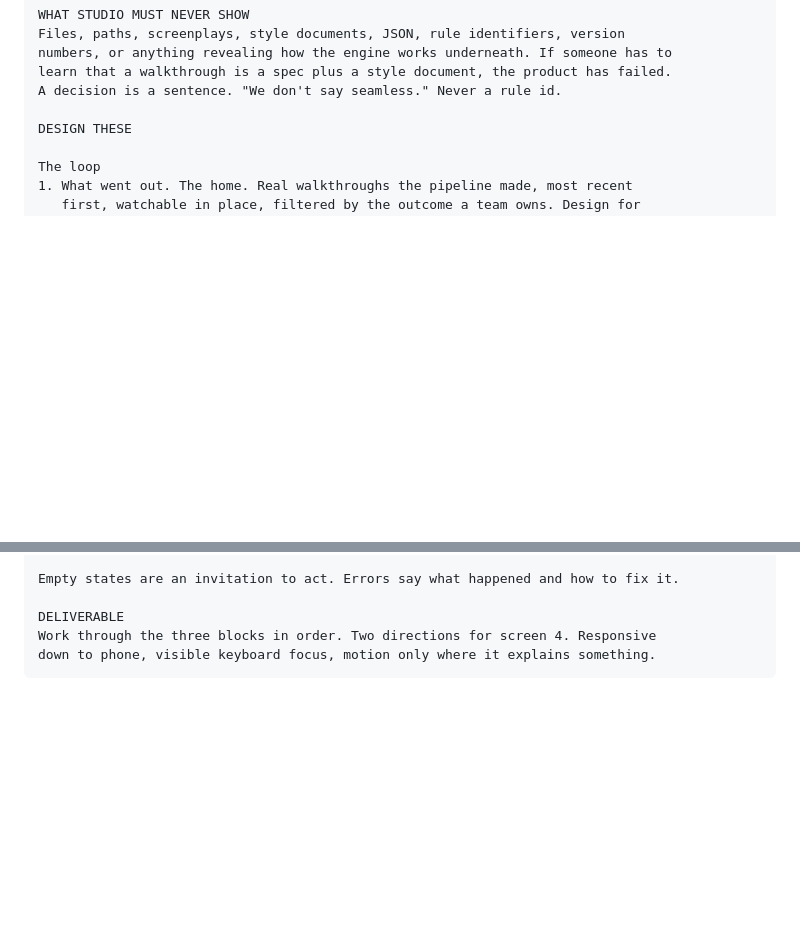
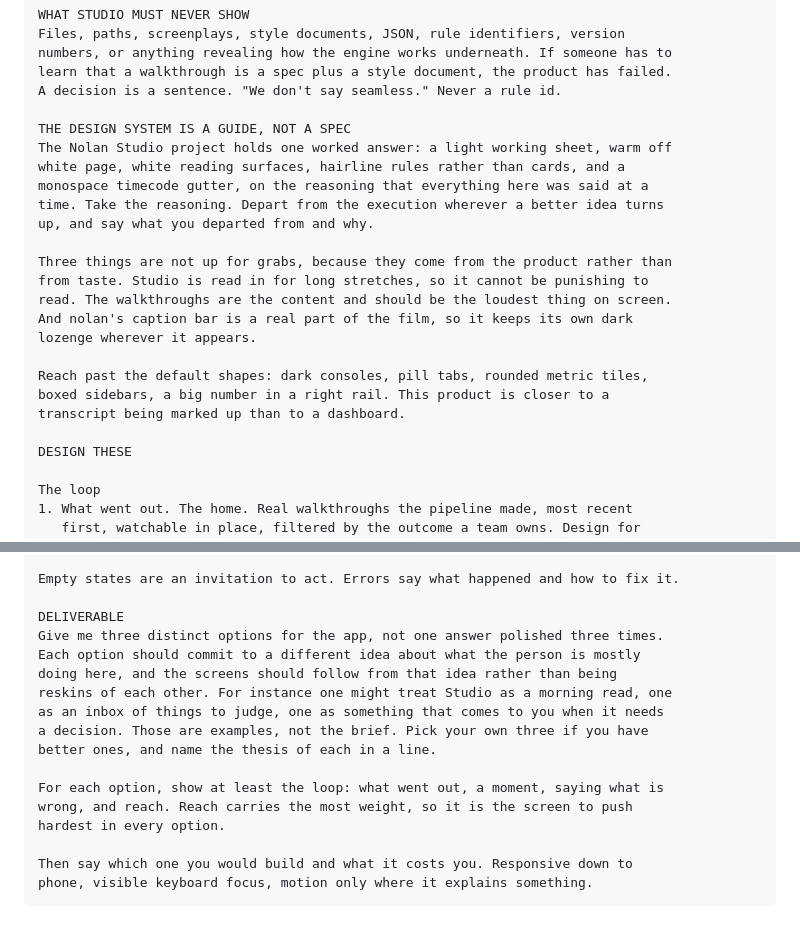
Before and after one commit to richardofortune/nolan, a Markdown page: docs/studio-design-prompt.md, 2 parts joined by grey strips. GitHub-like rendering; blank space fills up the shorter version.

Commit message:
Studio: prompt asks for three options, and the guide is a guide
Two fixes. The pasteable prompt never actually carried the design direction: the
rewrite for the second model dropped that section, and a later edit meant to add
the light direction matched nothing and silently did nothing. Only the note above
the code block said it, which is not the part anyone copies.

And the direction is now framed the way it should be. The system is one worked
answer, not a constraint. Take the reasoning, depart from the execution, say what
you departed from. Three things stay fixed because they come from the product
rather than from taste: it cannot be punishing to read, the walkthroughs are the
loudest thing, and nolan's caption bar keeps its dark lozenge.

The deliverable is now three distinct options that each commit to a different
idea about what the person is mostly doing here, rather than one answer polished
three times, and a recommendation with its cost.

Co-Authored-By: Claude Opus 5 (1M context) <noreply@anthropic.com>

````diff
--- a/docs/studio-design-prompt.md
+++ b/docs/studio-design-prompt.md
@@ -68,6 +68,23 @@ numbers, or anything revealing how the engine works underneath. If someone has t
 learn that a walkthrough is a spec plus a style document, the product has failed.
 A decision is a sentence. "We don't say seamless." Never a rule id.
 
+THE DESIGN SYSTEM IS A GUIDE, NOT A SPEC
+The Nolan Studio project holds one worked answer: a light working sheet, warm off
+white page, white reading surfaces, hairline rules rather than cards, and a
+monospace timecode gutter, on the reasoning that everything here was said at a
+time. Take the reasoning. Depart from the execution wherever a better idea turns
+up, and say what you departed from and why.
+
+Three things are not up for grabs, because they come from the product rather than
+from taste. Studio is read in for long stretches, so it cannot be punishing to
+read. The walkthroughs are the content and should be the loudest thing on screen.
+And nolan's caption bar is a real part of the film, so it keeps its own dark
+lozenge wherever it appears.
+
+Reach past the default shapes: dark consoles, pill tabs, rounded metric tiles,
+boxed sidebars, a big number in a right rail. This product is closer to a
+transcript being marked up than to a dashboard.
+
 DESIGN THESE
 
 The loop
@@ -114,6 +131,18 @@ whole flow.
 Empty states are an invitation to act. Errors say what happened and how to fix it.
 
 DELIVERABLE
-Work through the three blocks in order. Two directions for screen 4. Responsive
-down to phone, visible keyboard focus, motion only where it explains something.
+Give me three distinct options for the app, not one answer polished three times.
+Each option should commit to a different idea about what the person is mostly
+doing here, and the screens should follow from that idea rather than being
+reskins of each other. For instance one might treat Studio as a morning read, one
+as an inbox of things to judge, one as something that comes to you when it needs
+a decision. Those are examples, not the brief. Pick your own three if you have
+better ones, and name the thesis of each in a line.
+
+For each option, show at least the loop: what went out, a moment, saying what is
+wrong, and reach. Reach carries the most weight, so it is the screen to push
+hardest in every option.
+
+Then say which one you would build and what it costs you. Responsive down to
+phone, visible keyboard focus, motion only where it explains something.
 ```
````
